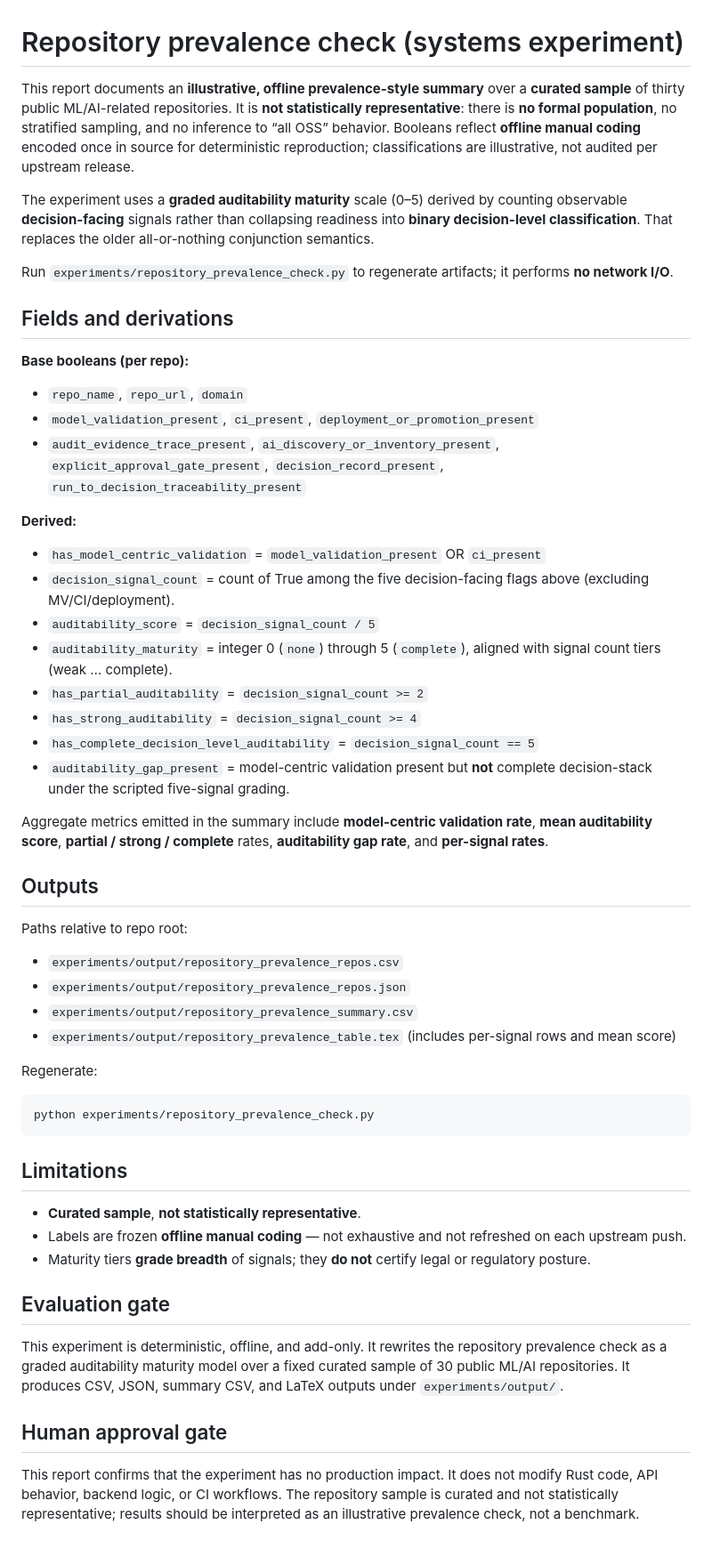
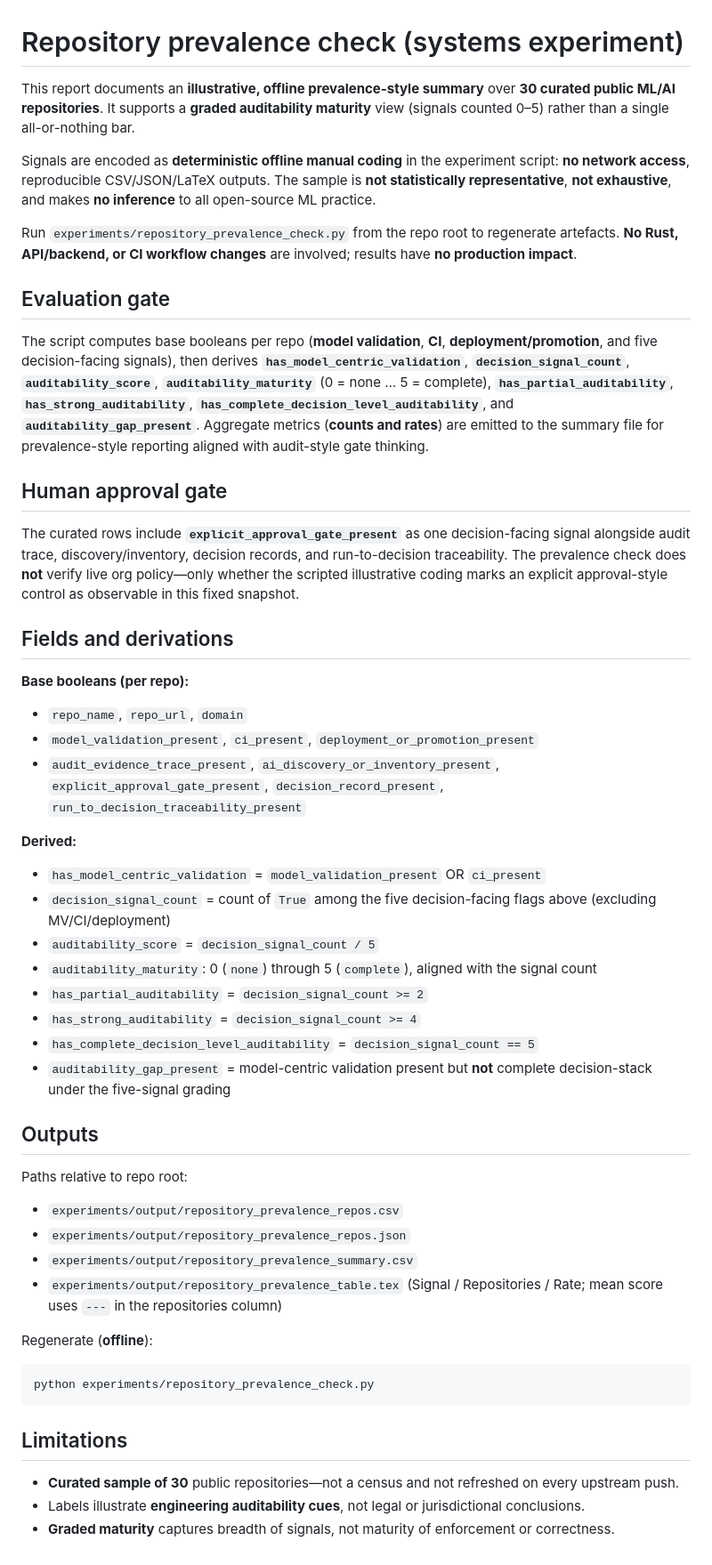
Before and after one commit to MonikaDvorackova/aigov-compliance-engine, a Markdown page: docs/reports/repository-prevalence-check.md, the part around the change. Shown at 89% size. Rendered like a GitHub page.

````diff
--- a/docs/reports/repository-prevalence-check.md
+++ b/docs/reports/repository-prevalence-check.md
@@ -1,10 +1,18 @@
 # Repository prevalence check (systems experiment)
 
-This report documents an **illustrative, offline prevalence-style summary** over a **curated sample** of thirty public ML/AI-related repositories. It is **not statistically representative**: there is **no formal population**, no stratified sampling, and no inference to “all OSS” behavior. Booleans reflect **offline manual coding** encoded once in source for deterministic reproduction; classifications are illustrative, not audited per upstream release.
+This report documents an **illustrative, offline prevalence-style summary** over **30 curated public ML/AI repositories**. It supports a **graded auditability maturity** view (signals counted 0–5) rather than a single all-or-nothing bar.
 
-The experiment uses a **graded auditability maturity** scale (0–5) derived by counting observable **decision-facing** signals rather than collapsing readiness into **binary decision-level classification**. That replaces the older all-or-nothing conjunction semantics.
+Signals are encoded as **deterministic offline manual coding** in the experiment script: **no network access**, reproducible CSV/JSON/LaTeX outputs. The sample is **not statistically representative**, **not exhaustive**, and makes **no inference** to all open-source ML practice.
 
-Run `experiments/repository_prevalence_check.py` to regenerate artifacts; it performs **no network I/O**.
+Run `experiments/repository_prevalence_check.py` from the repo root to regenerate artefacts. **No Rust, API/backend, or CI workflow changes** are involved; results have **no production impact**.
+
+## Evaluation gate
+
+The script computes base booleans per repo (**model validation**, **CI**, **deployment/promotion**, and five decision-facing signals), then derives **`has_model_centric_validation`**, **`decision_signal_count`**, **`auditability_score`**, **`auditability_maturity`** (0 = none … 5 = complete), **`has_partial_auditability`**, **`has_strong_auditability`**, **`has_complete_decision_level_auditability`**, and **`auditability_gap_present`**. Aggregate metrics (**counts and rates**) are emitted to the summary file for prevalence-style reporting aligned with audit-style gate thinking.
+
+## Human approval gate
+
+The curated rows include **`explicit_approval_gate_present`** as one decision-facing signal alongside audit trace, discovery/inventory, decision records, and run-to-decision traceability. The prevalence check does **not** verify live org policy—only whether the scripted illustrative coding marks an explicit approval-style control as observable in this fixed snapshot.
 
 ## Fields and derivations
 
@@ -19,15 +27,13 @@ Run `experiments/repository_prevalence_check.py` to regenerate artifacts; it per
 **Derived:**
 
 - `has_model_centric_validation` = `model_validation_present` OR `ci_present`
-- `decision_signal_count` = count of True among the five decision-facing flags above (excluding MV/CI/deployment).
+- `decision_signal_count` = count of `True` among the five decision-facing flags above (excluding MV/CI/deployment)
 - `auditability_score` = `decision_signal_count / 5`
-- `auditability_maturity` = integer 0 (`none`) through 5 (`complete`), aligned with signal count tiers (weak … complete).
+- `auditability_maturity`: 0 (`none`) through 5 (`complete`), aligned with the signal count
 - `has_partial_auditability` = `decision_signal_count >= 2`
 - `has_strong_auditability` = `decision_signal_count >= 4`
 - `has_complete_decision_level_auditability` = `decision_signal_count == 5`
-- `auditability_gap_present` = model-centric validation present but **not** complete decision-stack under the scripted five-signal grading.
-
-Aggregate metrics emitted in the summary include **model-centric validation rate**, **mean auditability score**, **partial / strong / complete** rates, **auditability gap rate**, and **per-signal rates**.
+- `auditability_gap_present` = model-centric validation present but **not** complete decision-stack under the five-signal grading
 
 ## Outputs
 
@@ -36,9 +42,9 @@ Paths relative to repo root:
 - `experiments/output/repository_prevalence_repos.csv`
 - `experiments/output/repository_prevalence_repos.json`
 - `experiments/output/repository_prevalence_summary.csv`
-- `experiments/output/repository_prevalence_table.tex` (includes per-signal rows and mean score)
+- `experiments/output/repository_prevalence_table.tex` (Signal / Repositories / Rate; mean score uses `---` in the repositories column)
 
-Regenerate:
+Regenerate (**offline**):
 
 ```bash
 python experiments/repository_prevalence_check.py
@@ -46,14 +52,6 @@ python experiments/repository_prevalence_check.py
 
 ## Limitations
 
-- **Curated sample**, **not statistically representative**.
-- Labels are frozen **offline manual coding** — not exhaustive and not refreshed on each upstream push.
-- Maturity tiers **grade breadth** of signals; they **do not** certify legal or regulatory posture.
-
-## Evaluation gate
-
-This experiment is deterministic, offline, and add-only. It rewrites the repository prevalence check as a graded auditability maturity model over a fixed curated sample of 30 public ML/AI repositories. It produces CSV, JSON, summary CSV, and LaTeX outputs under `experiments/output/`.
-
-## Human approval gate
-
-This report confirms that the experiment has no production impact. It does not modify Rust code, API behavior, backend logic, or CI workflows. The repository sample is curated and not statistically representative; results should be interpreted as an illustrative prevalence check, not a benchmark.
+- **Curated sample of 30** public repositories—not a census and not refreshed on every upstream push.
+- Labels illustrate **engineering auditability cues**, not legal or jurisdictional conclusions.
+- **Graded maturity** captures breadth of signals, not maturity of enforcement or correctness.
````
